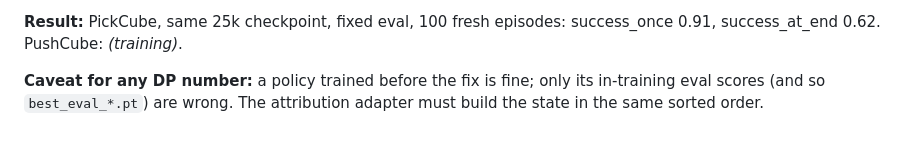
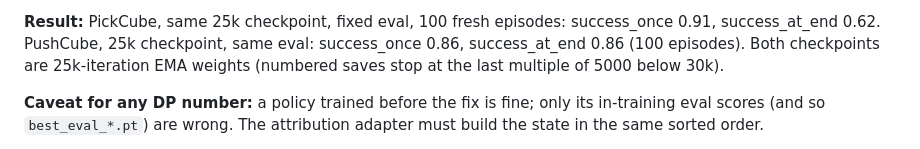
Before and after one commit to rdgbrandon/rdt-igtesting, a Markdown page: docs/ITERATIONS.md, the part around the change. Drawn GitHub-style.

Commit message:
Log: DP PushCube 0.86
Co-Authored-By: Claude Opus 5.5 <noreply@anthropic.com>

```diff
--- a/docs/ITERATIONS.md
+++ b/docs/ITERATIONS.md
@@ -134,7 +134,8 @@ Colab stack: gymnasium 1.4.0, diffusers 0.42, torch 2.11, numpy 2.1, Python 3.13
   runs these checks.
 
 **Result:** PickCube, same 25k checkpoint, fixed eval, 100 fresh episodes: success_once 0.91, success_at_end 0.62.
-PushCube: *(training)*.
+PushCube, 25k checkpoint, same eval: success_once 0.86, success_at_end 0.86 (100 episodes). Both checkpoints are
+25k-iteration EMA weights (numbered saves stop at the last multiple of 5000 below 30k).
 
 **Caveat for any DP number:** a policy trained before the fix is fine; only its in-training eval scores (and so
 `best_eval_*.pt`) are wrong. The attribution adapter must build the state in the same sorted order.
```
